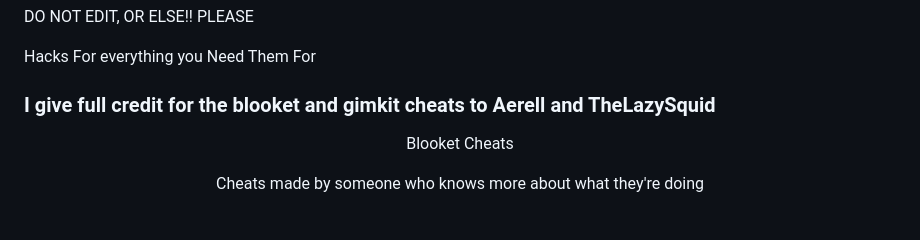
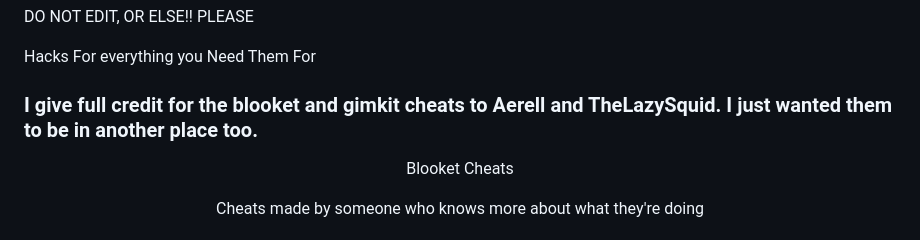
Before and after one commit to RONAKPATELLLLLLL/Weird-Working-Hacks, a Markdown page: README.md, the part around the change. Drawn GitHub-style.

```diff
--- a/README.md
+++ b/README.md
@@ -6,7 +6,7 @@ PLEASE
 
 Hacks For everything you Need Them For
 
-### I give full credit for the blooket and gimkit cheats to Aerell and TheLazySquid
+### I give full credit for the blooket and gimkit cheats to Aerell and TheLazySquid. I just wanted them to be in another place too.
 
 <p align="center">Blooket Cheats</p>
 
```
